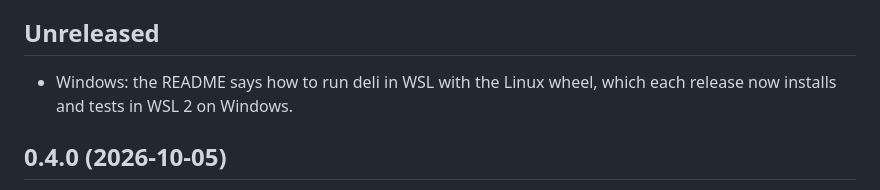
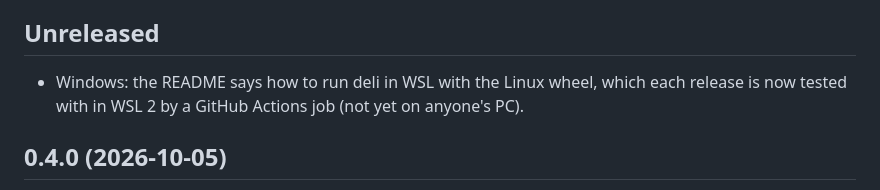
Before and after one commit to dcruver/deli-slicer, a Markdown page: CHANGELOG.md, the part around the change. Drawn GitHub-style.

```diff
--- a/CHANGELOG.md
+++ b/CHANGELOG.md
@@ -6,7 +6,7 @@ a command that works differently, are marked **Changed**.
 ## Unreleased
 
 - Windows: the README says how to run deli in WSL with the Linux wheel, which each
-  release now installs and tests in WSL 2 on Windows.
+  release is now tested with in WSL 2 by a GitHub Actions job (not yet on anyone's PC).
 
 ## 0.4.0 (2026-10-05)
 
```
Also changed, not shown: README.md (+9 -4 lines).
